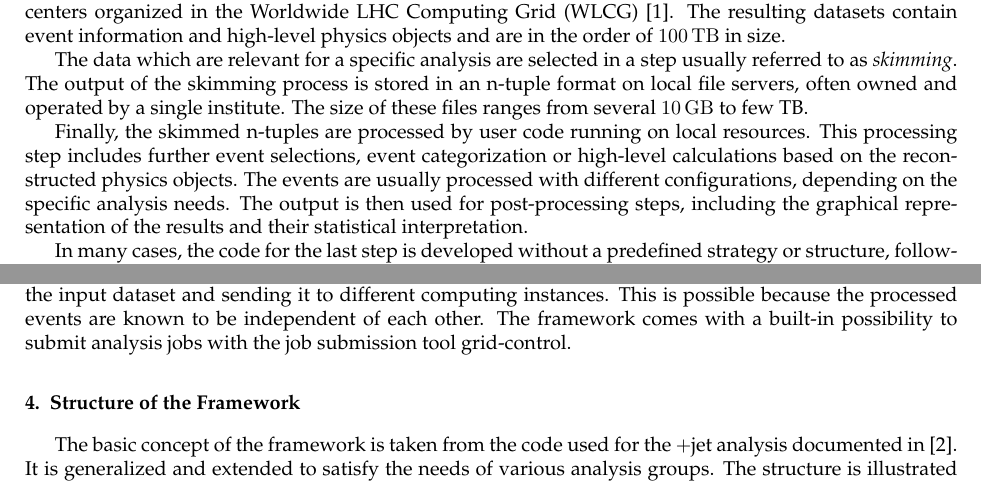
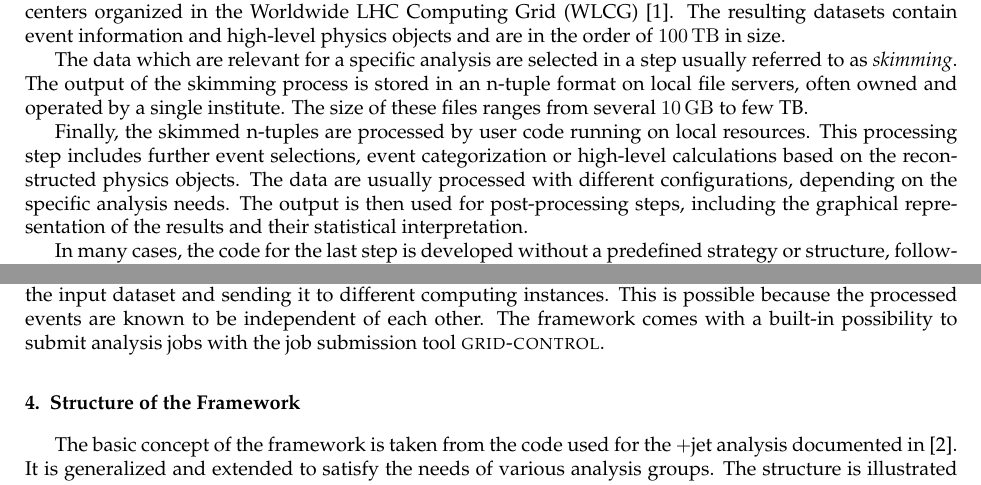
Before and after one commit to artus-analysis/Artus, a LaTeX paper (Core/doc/latex/paper.tex): two parts of pages 1 and 3 of 8, joined at a grey line, cut so that both start at the same text. Compiled offline with pdfLaTeX.

Commit message:
Artus paper: minor improvements (for v2)

```diff
--- a/Core/doc/latex/paper.tex
+++ b/Core/doc/latex/paper.tex
@@ -80,7 +80,7 @@ The size of these files ranges from several \SI{10}{GB} to few~TB.
 
 Finally, the skimmed n-tuples are processed by user code running on local resources.
 This processing step includes further event selections, event categorization or high-level calculations based on the reconstructed physics objects.
-The events are usually processed with different configurations, depending on the specific analysis needs.
+The data are usually processed with different configurations, depending on the specific analysis needs.
 The output is then used for post-processing steps, including the graphical representation of the results and their statistical interpretation.
 
 In many cases, the code for the last step is developed without a predefined strategy or structure, following the evolving needs of the analysis which are often physics-driven and not always entirely predictable in the code design phase.
@@ -155,7 +155,7 @@ C++ is chosen for performance reasons and in order to be able to integrate exist
 
 Multi-core techniques are not required since the processing can be trivially parallelized by splitting the input dataset and sending it to different computing instances.
 This is possible because the processed events are known to be independent of each other.
-The framework comes with a built-in possibility to submit analysis jobs with the job submission tool grid-control.
+The framework comes with a built-in possibility to submit analysis jobs with the job submission tool \software{grid-control}.
 
 \section{Structure of the Framework}
 \label{section_artus_structure}
```
